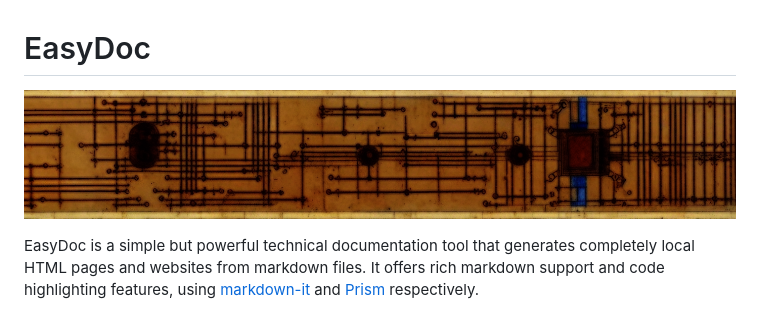
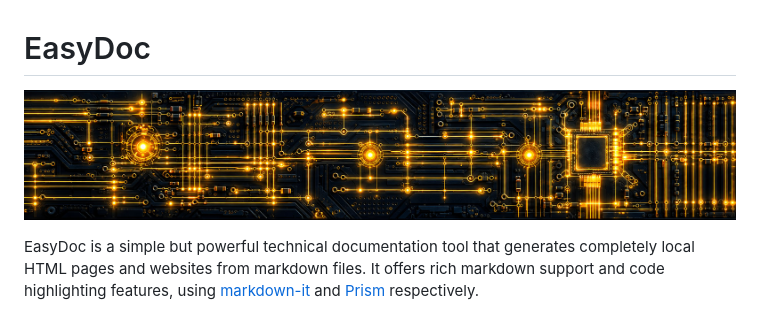
Before and after one commit to grandgeorg/easydoc, a Markdown page: README.md, the part around the change. Drawn GitHub-style.

Commit message:
update easydoc-banner

```diff
--- a/README.md
+++ b/README.md
@@ -1,6 +1,6 @@
 # EasyDoc
 
-![EasyDoc](manual/img/easydoc-banner.png)
+![EasyDoc](manual/img/easydoc-banner.jpg)
 
 EasyDoc is a simple but powerful technical documentation tool that generates completely local HTML pages and websites from markdown files. It offers rich markdown support and code highlighting features, using [markdown-it](https://github.com/markdown-it/markdown-it) and [Prism](https://prismjs.com/) respectively.
 
```
